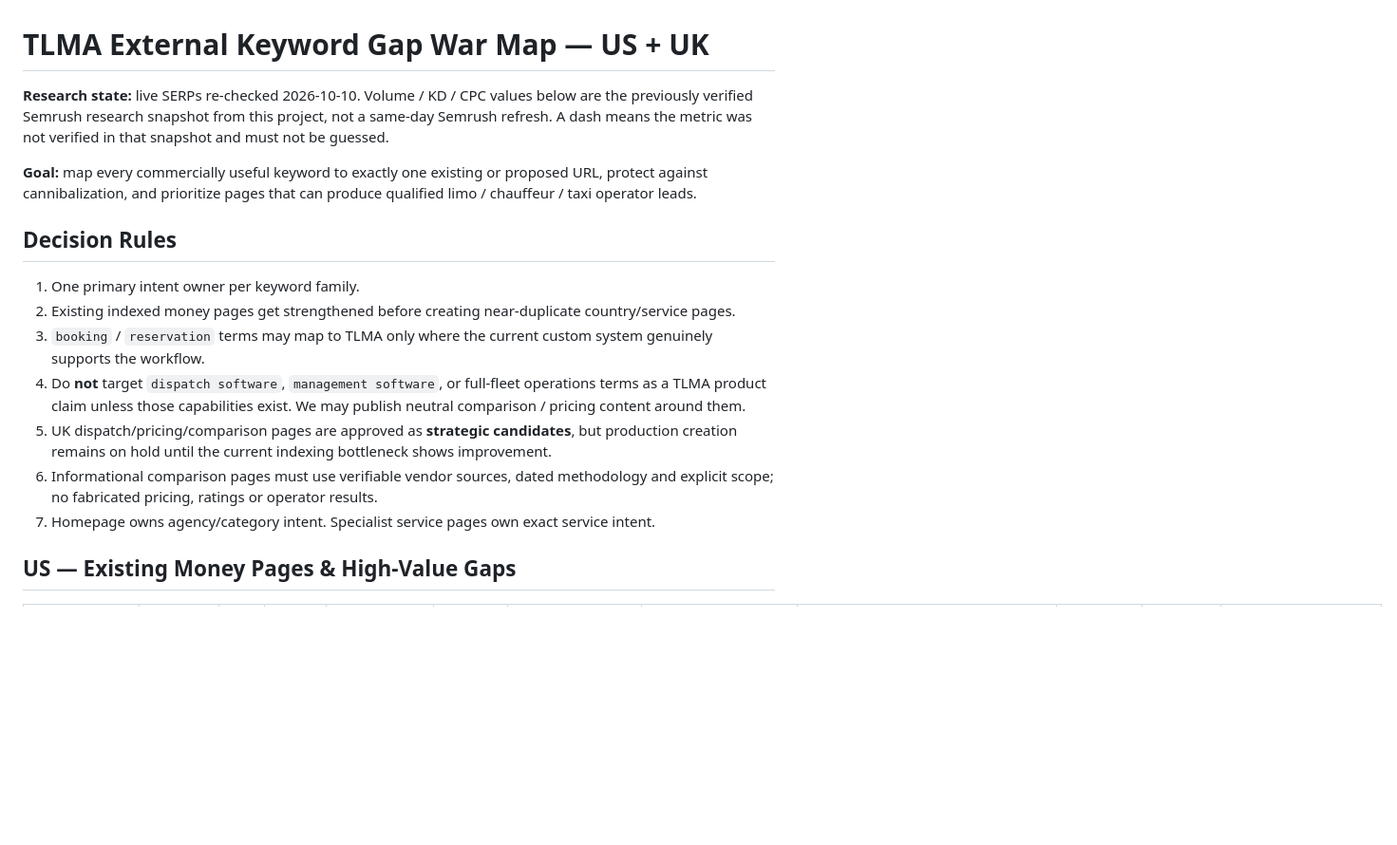
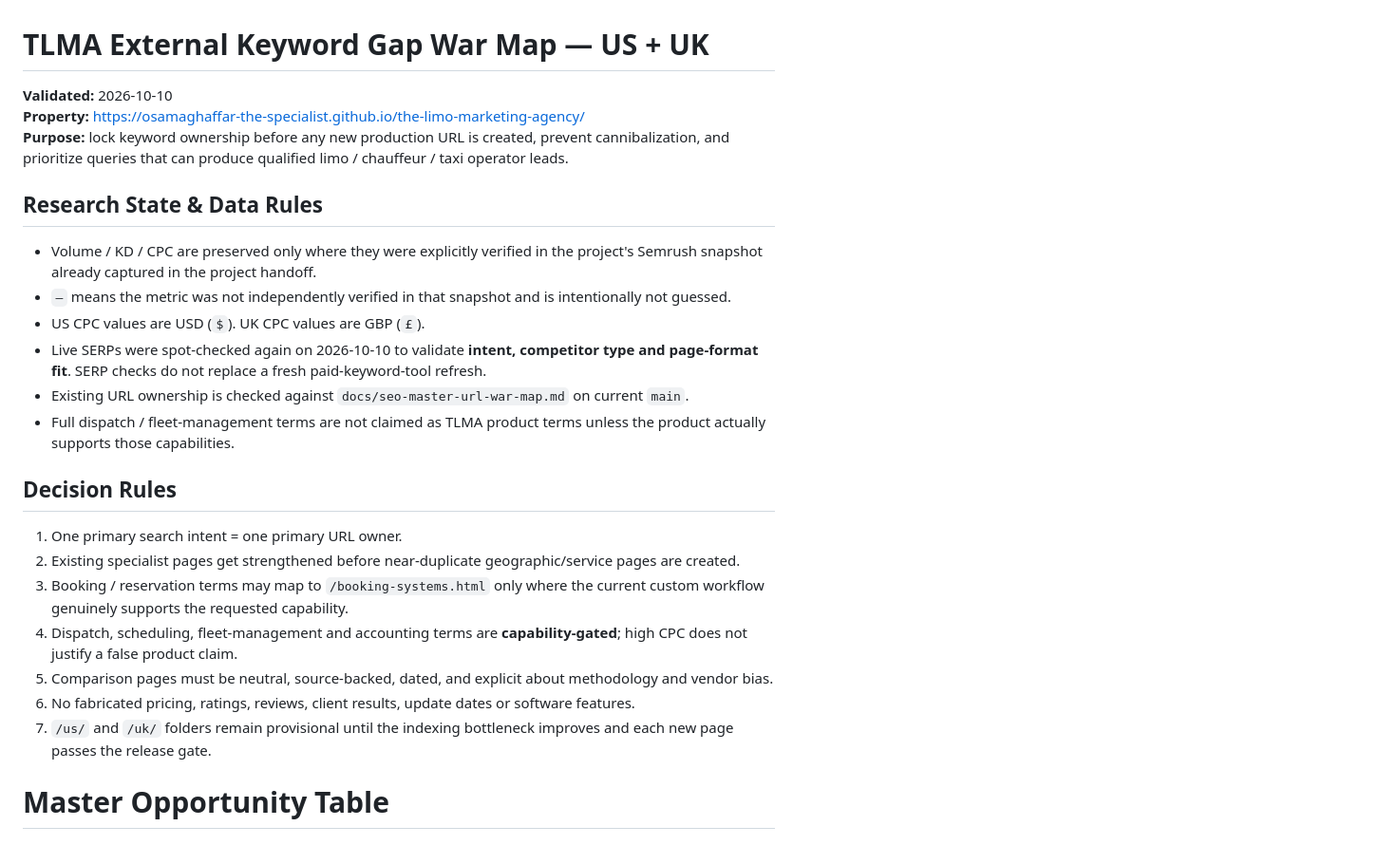
Before and after one commit to osamaghaffar-the-specialist/the-limo-marketing-agency, a Markdown page: docs/seo-external-keyword-gap-war-map.md, the part around one of its changes. Shown at 95% size. Drawn GitHub-style; blank space fills up the shorter version.

```diff
--- a/docs/seo-external-keyword-gap-war-map.md
+++ b/docs/seo-external-keyword-gap-war-map.md
@@ -1,18 +1,27 @@
 # TLMA External Keyword Gap War Map — US + UK
 
-**Research state:** live SERPs re-checked 2026-10-10. Volume / KD / CPC values below are the previously verified Semrush research snapshot from this project, not a same-day Semrush refresh. A dash means the metric was not verified in that snapshot and must not be guessed.
+**Validated:** 2026-10-10
+**Property:** https://osamaghaffar-the-specialist.github.io/the-limo-marketing-agency/
+**Purpose:** lock keyword ownership before any new production URL is created, prevent cannibalization, and prioritize queries that can produce qualified limo / chauffeur / taxi operator leads.
 
-**Goal:** map every commercially useful keyword to exactly one existing or proposed URL, protect against cannibalization, and prioritize pages that can produce qualified limo / chauffeur / taxi operator leads.
+## Research State & Data Rules
+
+- Volume / KD / CPC are preserved only where they were explicitly verified in the project's Semrush snapshot already captured in the project handoff.
+- `—` means the metric was not independently verified in that snapshot and is intentionally not guessed.
+- US CPC values are USD (`$`). UK CPC values are GBP (`£`).
+- Live SERPs were spot-checked again on 2026-10-10 to validate **intent, competitor type and page-format fit**. SERP checks do not replace a fresh paid-keyword-tool refresh.
+- Existing URL ownership is checked against `docs/seo-master-url-war-map.md` on current `main`.
+- Full dispatch / fleet-management terms are not claimed as TLMA product terms unless the product actually supports those capabilities.
 
 ## Decision Rules
 
-1. One primary intent owner per keyword family.
-2. Existing indexed money pages get strengthened before creating near-duplicate country/service pages.
-3. `booking` / `reservation` terms may map to TLMA only where the current custom system genuinely supports the workflow.
-4. Do **not** target `dispatch software`, `management software`, or full-fleet operations terms as a TLMA product claim unless those capabilities exist. We may publish neutral comparison / pricing content around them.
-5. UK dispatch/pricing/comparison pages are approved as **strategic candidates**, but production creation remains on hold until the current indexing bottleneck shows improvement.
-6. Informational comparison pages must use verifiable vendor sources, dated methodology and explicit scope; no fabricated pricing, ratings or operator results.
-7. Homepage owns agency/category intent. Specialist service pages own exact service intent.
+1. One primary search intent = one primary URL owner.
+2. Existing specialist pages get strengthened before near-duplicate geographic/service pages are created.
+3. Booking / reservation terms may map to `/booking-systems.html` only where the current custom workflow genuinely supports the requested capability.
+4. Dispatch, scheduling, fleet-management and accounting terms are **capability-gated**; high CPC does not justify a false product claim.
+5. Comparison pages must be neutral, source-backed, dated, and explicit about methodology and vendor bias.
+6. No fabricated pricing, ratings, reviews, client results, update dates or software features.
+7. `/us/` and `/uk/` folders remain provisional until the indexing bottleneck improves and each new page passes the release gate.
 
-## US — Existing Money Pages & High-Value Gaps
+# Master Opportunity Table
 
```
Also changed, not shown: other parts of docs/seo-external-keyword-gap-war-map.md (+124 -94 lines).
